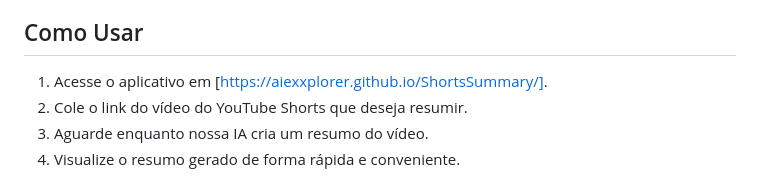
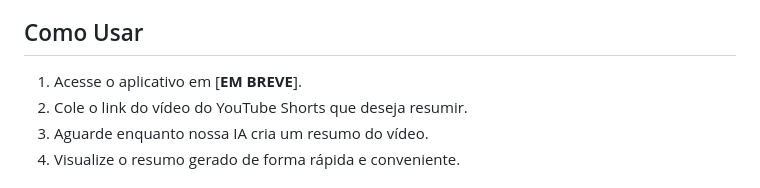
Before and after one commit to AIExxplorer/ShortsSummary, a Markdown page: README.md, the part around the change. Rendered like a GitHub page.

Commit message:
Alteração no README.me

```diff
--- a/README.md
+++ b/README.md
@@ -16,7 +16,7 @@ Um dos principais objetivos do ShortsSummary é promover a inclusão de pessoas
 
 ## Como Usar
 
-1. Acesse o aplicativo em [https://aiexxplorer.github.io/ShortsSummary/].
+1. Acesse o aplicativo em [**EM BREVE**].
 2. Cole o link do vídeo do YouTube Shorts que deseja resumir.
 3. Aguarde enquanto nossa IA cria um resumo do vídeo.
 4. Visualize o resumo gerado de forma rápida e conveniente.
```
